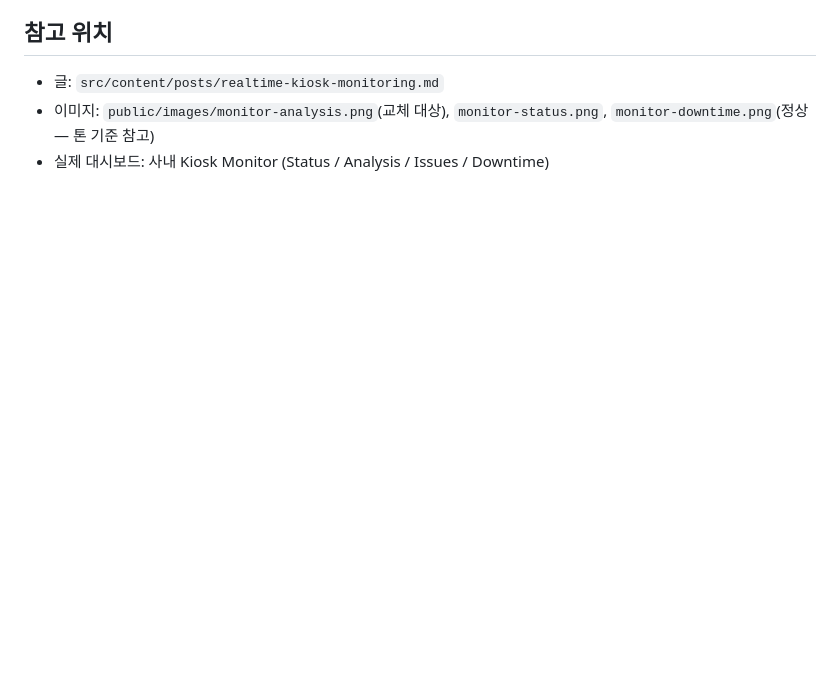
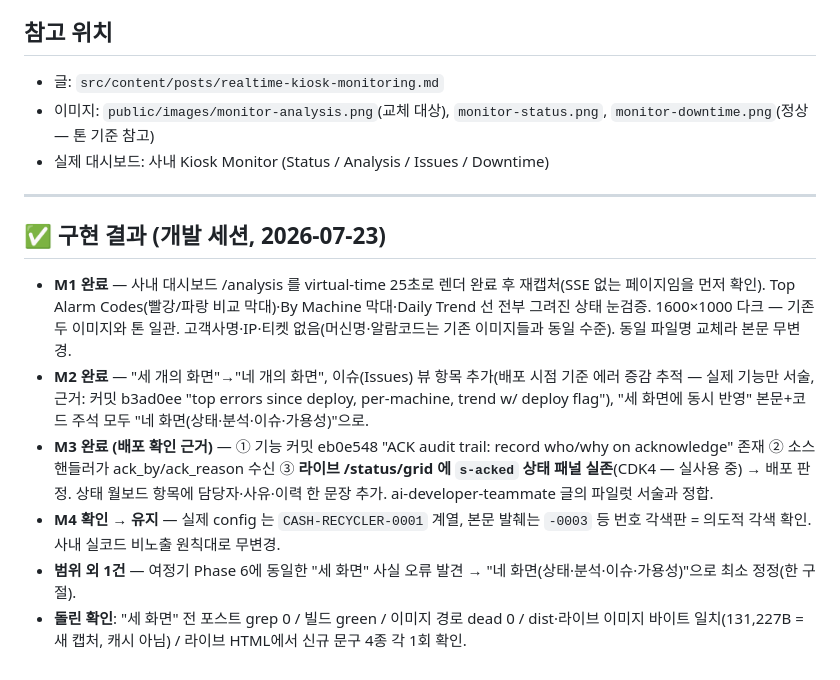
Before and after one commit to yungu-k/ai-driven-qa, a Markdown page: docs/handoff-monitoring-post-refresh-2026-07-03.md, the part around the change. Drawn GitHub-style; blank space fills up the shorter version.

Commit message:
docs: 모니터링 핸드오프 구현 결과 기록
Co-Authored-By: Claude Opus 4.8 (1M context) <noreply@anthropic.com>

```diff
--- a/docs/handoff-monitoring-post-refresh-2026-07-03.md
+++ b/docs/handoff-monitoring-post-refresh-2026-07-03.md
@@ -64,3 +64,14 @@
 - 글: `src/content/posts/realtime-kiosk-monitoring.md`
 - 이미지: `public/images/monitor-analysis.png`(교체 대상), `monitor-status.png`, `monitor-downtime.png`(정상 — 톤 기준 참고)
 - 실제 대시보드: 사내 Kiosk Monitor (Status / Analysis / Issues / Downtime)
+
+---
+
+## ✅ 구현 결과 (개발 세션, 2026-07-23)
+
+- **M1 완료** — 사내 대시보드 /analysis 를 virtual-time 25초로 렌더 완료 후 재캡처(SSE 없는 페이지임을 먼저 확인). Top Alarm Codes(빨강/파랑 비교 막대)·By Machine 막대·Daily Trend 선 전부 그려진 상태 눈검증. 1600×1000 다크 — 기존 두 이미지와 톤 일관. 고객사명·IP·티켓 없음(머신명·알람코드는 기존 이미지들과 동일 수준). 동일 파일명 교체라 본문 무변경.
+- **M2 완료** — "세 개의 화면"→"네 개의 화면", 이슈(Issues) 뷰 항목 추가(배포 시점 기준 에러 증감 추적 — 실제 기능만 서술, 근거: 커밋 b3ad0ee "top errors since deploy, per-machine, trend w/ deploy flag"), "세 화면에 동시 반영" 본문+코드 주석 모두 "네 화면(상태·분석·이슈·가용성)"으로.
+- **M3 완료 (배포 확인 근거)** — ① 기능 커밋 eb0e548 "ACK audit trail: record who/why on acknowledge" 존재 ② 소스 핸들러가 ack_by/ack_reason 수신 ③ **라이브 /status/grid 에 `s-acked` 상태 패널 실존**(CDK4 — 실사용 중) → 배포 판정. 상태 월보드 항목에 담당자·사유·이력 한 문장 추가. ai-developer-teammate 글의 파일럿 서술과 정합.
+- **M4 확인 → 유지** — 실제 config 는 `CASH-RECYCLER-0001` 계열, 본문 발췌는 `-0003` 등 번호 각색판 = 의도적 각색 확인. 사내 실코드 비노출 원칙대로 무변경.
+- **범위 외 1건** — 여정기 Phase 6에 동일한 "세 화면" 사실 오류 발견 → "네 화면(상태·분석·이슈·가용성)"으로 최소 정정(한 구절).
+- **돌린 확인**: "세 화면" 전 포스트 grep 0 / 빌드 green / 이미지 경로 dead 0 / dist·라이브 이미지 바이트 일치(131,227B = 새 캡처, 캐시 아님) / 라이브 HTML에서 신규 문구 4종 각 1회 확인.
```
